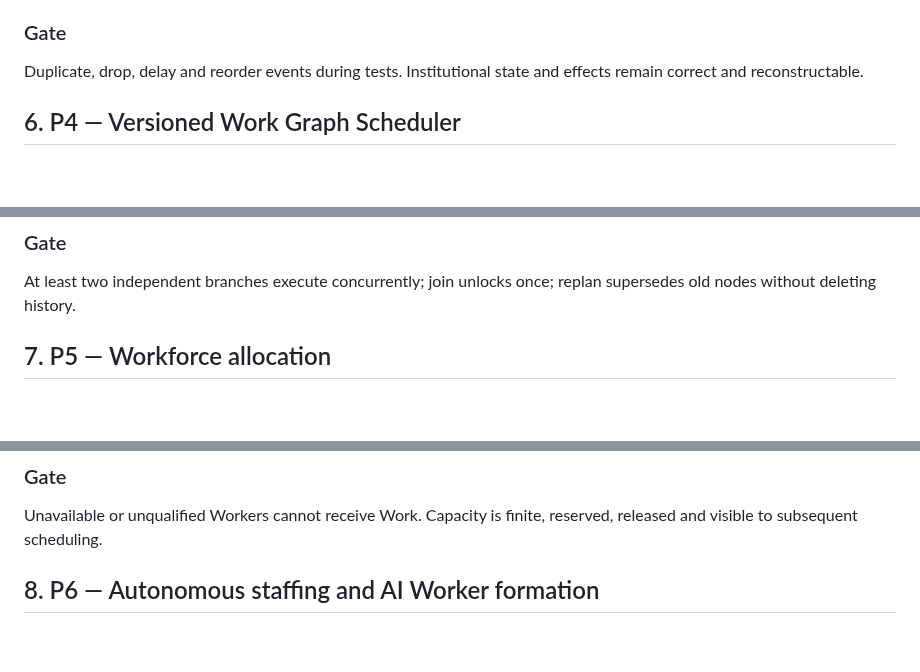
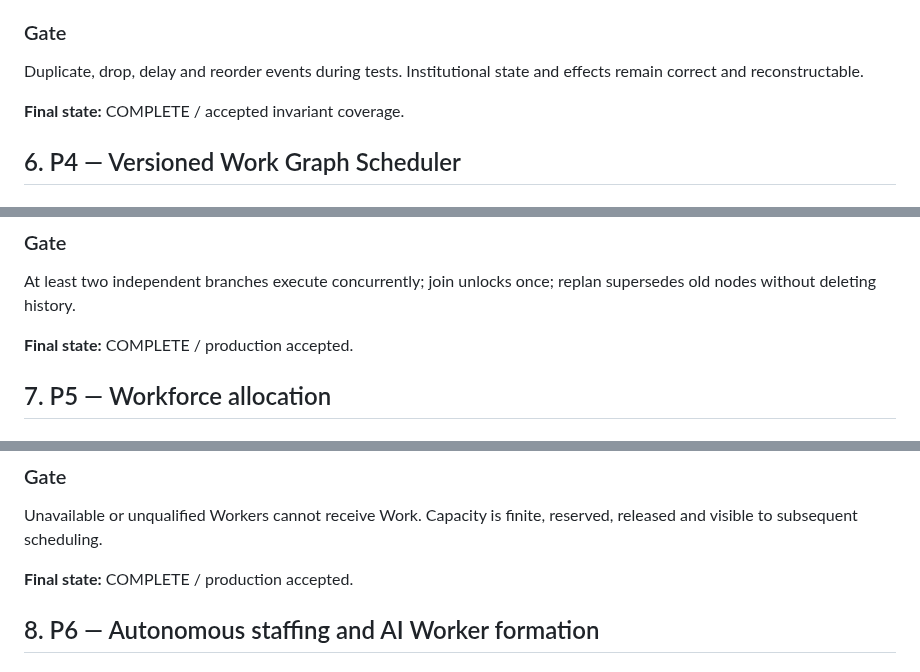
Before and after one commit to kelvinka38/metatron-workforce, a Markdown page: docs/AUTONOMY_CLOSURE/IMPLEMENTATION_MASTER_PLAN.md, 3 parts joined by grey strips. Rendered like a GitHub page; blank space fills up the shorter version.

```diff
--- a/docs/AUTONOMY_CLOSURE/IMPLEMENTATION_MASTER_PLAN.md
+++ b/docs/AUTONOMY_CLOSURE/IMPLEMENTATION_MASTER_PLAN.md
@@ -80,6 +88,8 @@ Kill the Runner during a non-terminal Objective. A replacement resumes without d
 ### Gate
 
 Duplicate, drop, delay and reorder events during tests. Institutional state and effects remain correct and reconstructable.
+
+**Final state:** COMPLETE / accepted invariant coverage.
 
 ## 6. P4 — Versioned Work Graph Scheduler
 
@@ -102,6 +112,8 @@ Sequential iteration of execution steps is retained only as a compatibility adap
 
 At least two independent branches execute concurrently; join unlocks once; replan supersedes old nodes without deleting history.
 
+**Final state:** COMPLETE / production accepted.
+
 ## 7. P5 — Workforce allocation
 
 ### Deliver
@@ -116,6 +128,8 @@ At least two independent branches execute concurrently; join unlocks once; repla
 ### Gate
 
 Unavailable or unqualified Workers cannot receive Work. Capacity is finite, reserved, released and visible to subsequent scheduling.
+
+**Final state:** COMPLETE / production accepted.
 
 ## 8. P6 — Autonomous staffing and AI Worker formation
 
```
Also changed, not shown: other parts of docs/AUTONOMY_CLOSURE/IMPLEMENTATION_MASTER_PLAN.md (+45 -1 lines).
